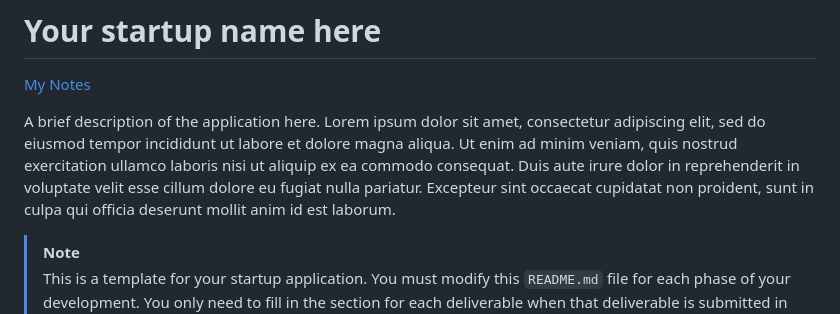
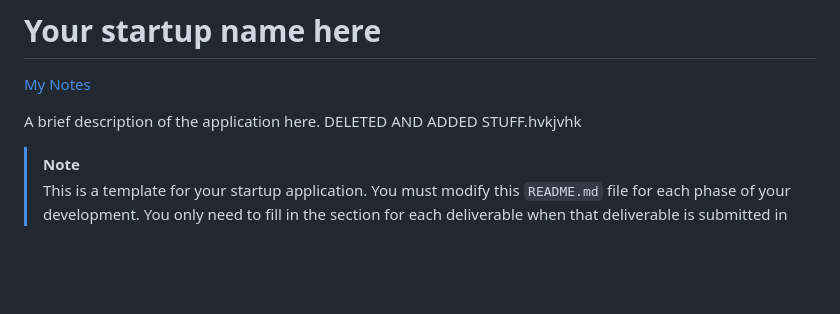
Before and after one commit to kayliereinhart/startup, a Markdown page: README.md, the part around the change. Drawn GitHub-style; blank space fills up the shorter version.

Commit message:
Deleted text and added text

```diff
--- a/README.md
+++ b/README.md
@@ -2,7 +2,7 @@
 
 [My Notes](notes.md)
 
-A brief description of the application here. Lorem ipsum dolor sit amet, consectetur adipiscing elit, sed do eiusmod tempor incididunt ut labore et dolore magna aliqua. Ut enim ad minim veniam, quis nostrud exercitation ullamco laboris nisi ut aliquip ex ea commodo consequat. Duis aute irure dolor in reprehenderit in voluptate velit esse cillum dolore eu fugiat nulla pariatur. Excepteur sint occaecat cupidatat non proident, sunt in culpa qui officia deserunt mollit anim id est laborum.
+A brief description of the application here. DELETED AND ADDED STUFF.hvkjvhk
 
 
 > [!NOTE]
```
